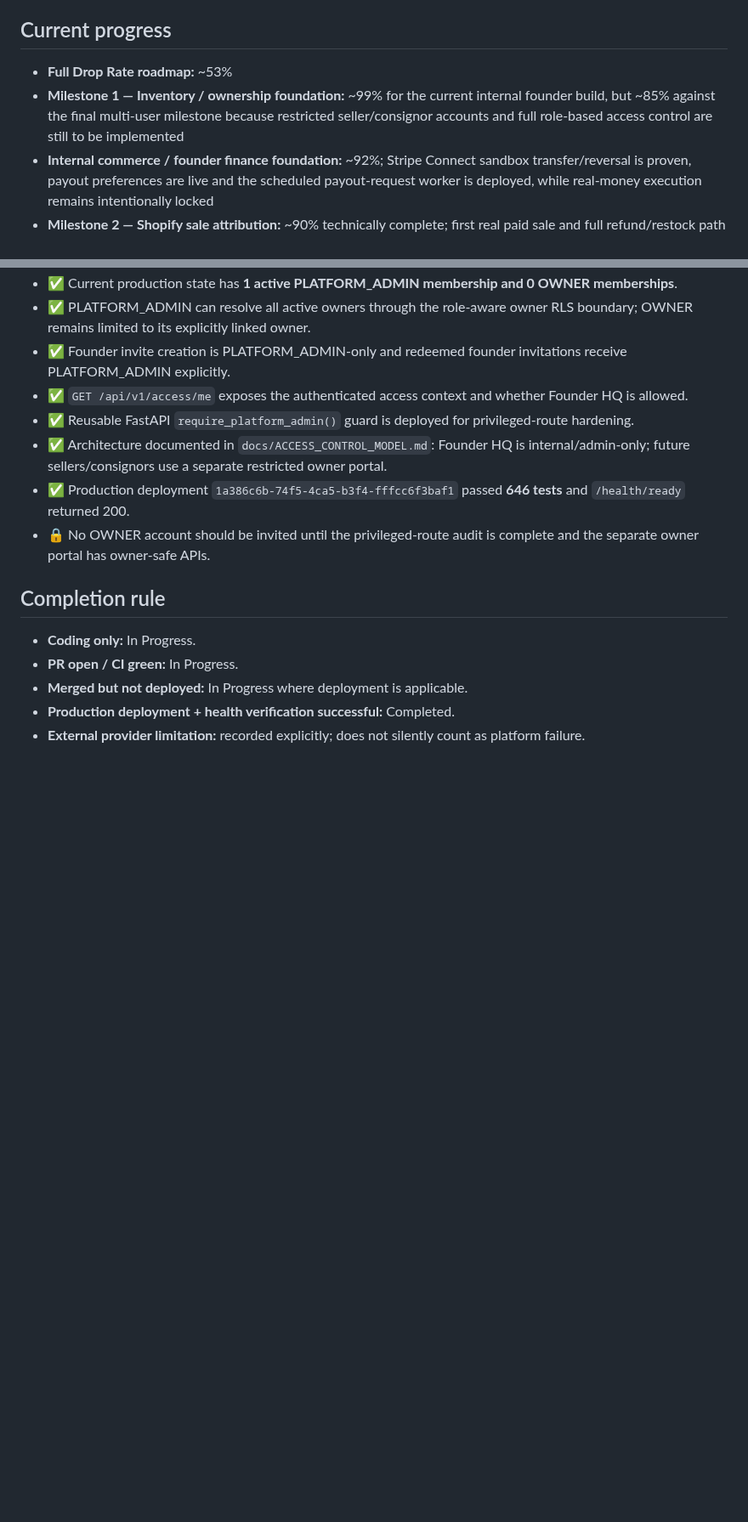
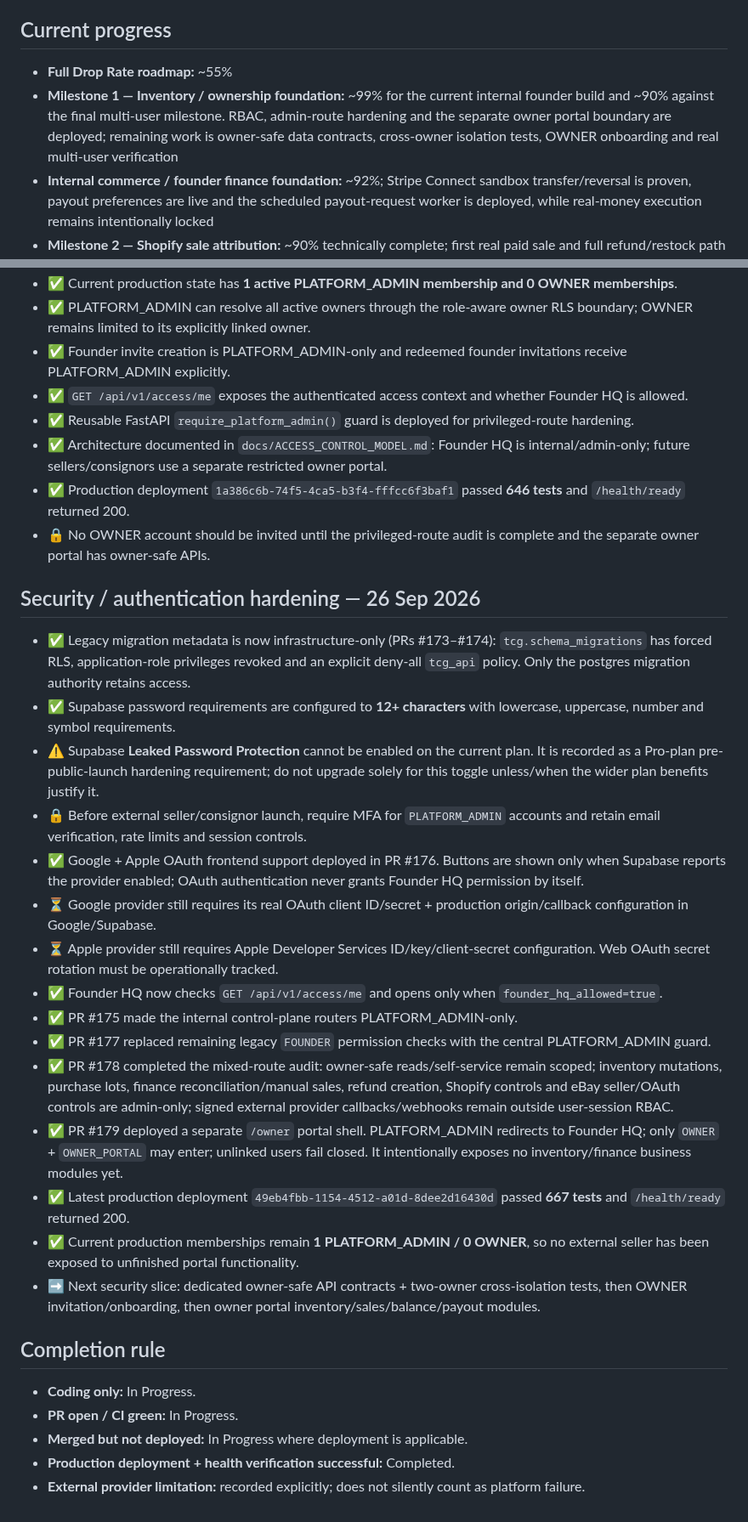
Before and after one commit to pulltheorytcg/drop-rate-backend, a Markdown page: BUILD_STATUS.md, 2 parts joined by grey strips. Shown at 85% size. GitHub-like rendering; blank space fills up the shorter version.

Commit message:
Update security RBAC and owner portal build status

```diff
--- a/BUILD_STATUS.md
+++ b/BUILD_STATUS.md
@@ -6,8 +6,8 @@ This file is the persistent source of truth for project progress. A feature coun
 
 ## Current progress
 
-- **Full Drop Rate roadmap:** ~53%
-- **Milestone 1 — Inventory / ownership foundation:** ~99% for the current internal founder build, but ~85% against the final multi-user milestone because restricted seller/consignor accounts and full role-based access control are still to be implemented
+- **Full Drop Rate roadmap:** ~55%
+- **Milestone 1 — Inventory / ownership foundation:** ~99% for the current internal founder build and ~90% against the final multi-user milestone. RBAC, admin-route hardening and the separate owner portal boundary are deployed; remaining work is owner-safe data contracts, cross-owner isolation tests, OWNER onboarding and real multi-user verification
 - **Internal commerce / founder finance foundation:** ~92%; Stripe Connect sandbox transfer/reversal is proven, payout preferences are live and the scheduled payout-request worker is deployed, while real-money execution remains intentionally locked
 - **Milestone 2 — Shopify sale attribution:** ~90% technically complete; first real paid sale and full refund/restock path are production-verified, deterministic settlement reporting exists, and payout control is now automated up to REQUESTED state. Multi-owner production sale attribution + seller-facing restricted dashboards + live Stripe payout cutover remain
 - **Milestone 3 — Automated market valuation/pricing:** ~80% technically complete; provider ingestion remains intentionally gated until source-by-source production approval/validation
@@ -660,6 +660,24 @@ Required controls:
 - ✅ Production deployment `1a386c6b-74f5-4ca5-b3f4-fffcc6f3baf1` passed **646 tests** and `/health/ready` returned 200.
 - 🔒 No OWNER account should be invited until the privileged-route audit is complete and the separate owner portal has owner-safe APIs.
 
+## Security / authentication hardening — 26 Sep 2026
+
+- ✅ Legacy migration metadata is now infrastructure-only (PRs #173–#174): `tcg.schema_migrations` has forced RLS, application-role privileges revoked and an explicit deny-all `tcg_api` policy. Only the postgres migration authority retains access.
+- ✅ Supabase password requirements are configured to **12+ characters** with lowercase, uppercase, number and symbol requirements.
+- ⚠️ Supabase **Leaked Password Protection** cannot be enabled on the current plan. It is recorded as a Pro-plan pre-public-launch hardening requirement; do not upgrade solely for this toggle unless/when the wider plan benefits justify it.
+- 🔒 Before external seller/consignor launch, require MFA for `PLATFORM_ADMIN` accounts and retain email verification, rate limits and session controls.
+- ✅ Google + Apple OAuth frontend support deployed in PR #176. Buttons are shown only when Supabase reports the provider enabled; OAuth authentication never grants Founder HQ permission by itself.
+- ⏳ Google provider still requires its real OAuth client ID/secret + production origin/callback configuration in Google/Supabase.
+- ⏳ Apple provider still requires Apple Developer Services ID/key/client-secret configuration. Web OAuth secret rotation must be operationally tracked.
+- ✅ Founder HQ now checks `GET /api/v1/access/me` and opens only when `founder_hq_allowed=true`.
+- ✅ PR #175 made the internal control-plane routers PLATFORM_ADMIN-only.
+- ✅ PR #177 replaced remaining legacy `FOUNDER` permission checks with the central PLATFORM_ADMIN guard.
+- ✅ PR #178 completed the mixed-route audit: owner-safe reads/self-service remain scoped; inventory mutations, purchase lots, finance reconciliation/manual sales, refund creation, Shopify controls and eBay seller/OAuth controls are admin-only; signed external provider callbacks/webhooks remain outside user-session RBAC.
+- ✅ PR #179 deployed a separate `/owner` portal shell. PLATFORM_ADMIN redirects to Founder HQ; only `OWNER` + `OWNER_PORTAL` may enter; unlinked users fail closed. It intentionally exposes no inventory/finance business modules yet.
+- ✅ Latest production deployment `49eb4fbb-1154-4512-a01d-8dee2d16430d` passed **667 tests** and `/health/ready` returned 200.
+- ✅ Current production memberships remain **1 PLATFORM_ADMIN / 0 OWNER**, so no external seller has been exposed to unfinished portal functionality.
+- ➡️ Next security slice: dedicated owner-safe API contracts + two-owner cross-isolation tests, then OWNER invitation/onboarding, then owner portal inventory/sales/balance/payout modules.
+
 ## Completion rule
 
 - **Coding only:** In Progress.
```
Also changed, not shown: other parts of BUILD_STATUS.md (+3 -3 lines).
